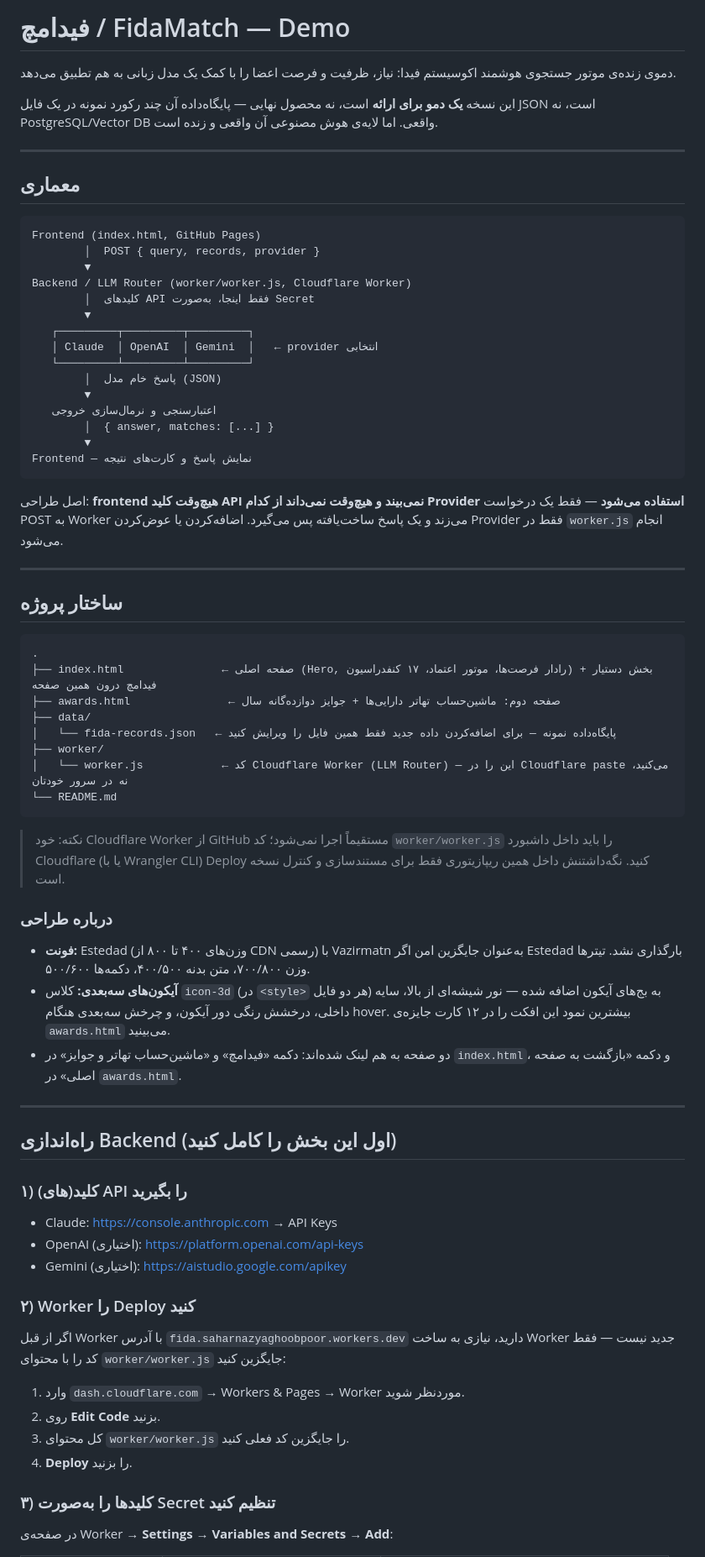
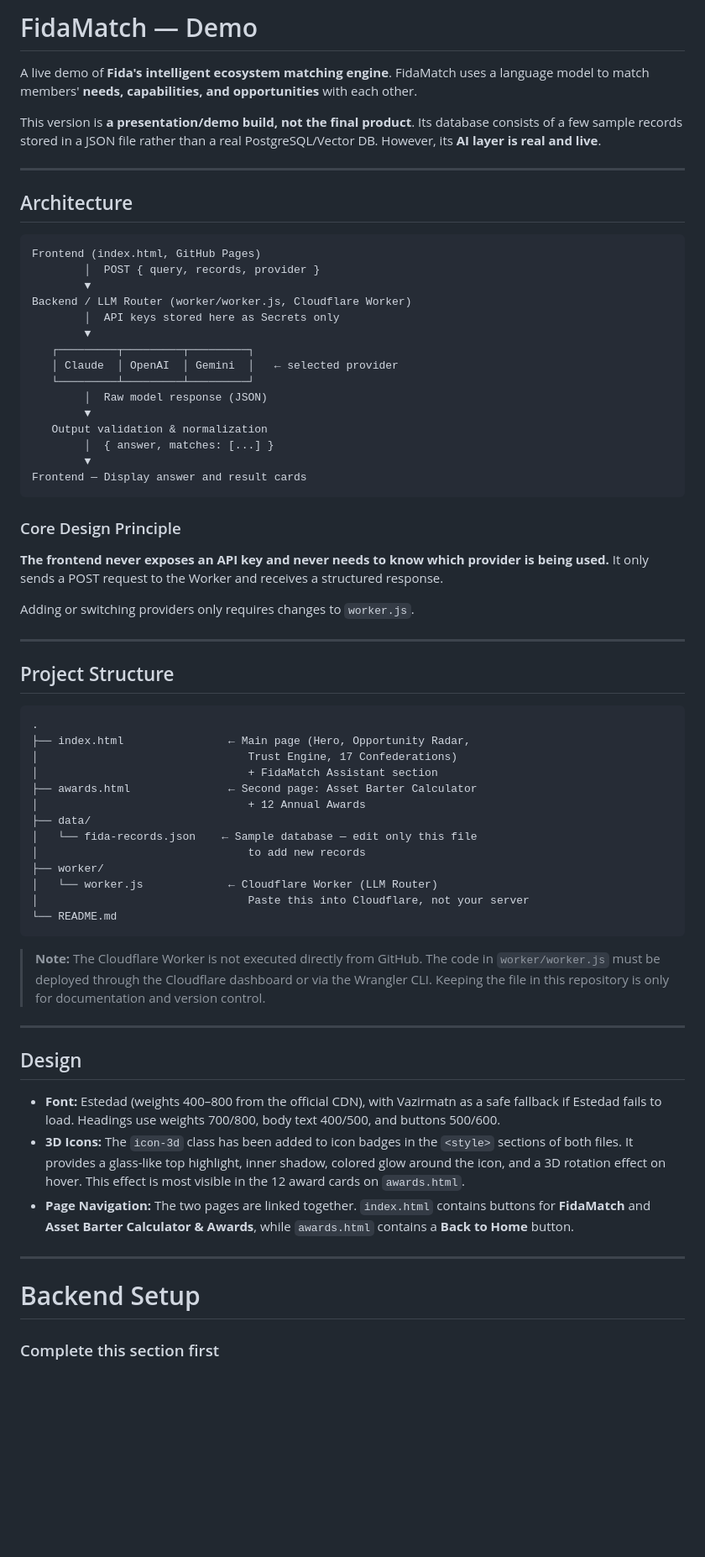
Before and after one commit to saharnazyp/-Demo_Commiunication_F, a Markdown page: README.md, the part around one of its changes. Shown at 84% size. GitHub-like rendering; blank space fills up the shorter version.

````diff
--- a/README.md
+++ b/README.md
@@ -1,73 +1,70 @@
-# فیدامچ / FidaMatch — Demo
+# FidaMatch — Demo
 
-دموی زنده‌ی موتور جستجوی هوشمند اکوسیستم فیدا: نیاز، ظرفیت و فرصت اعضا را با کمک یک مدل زبانی به هم تطبیق می‌دهد.
+A live demo of **Fida's intelligent ecosystem matching engine**. FidaMatch uses a language model to match members' **needs, capabilities, and opportunities** with each other.
 
-این نسخه **یک دمو برای ارائه** است، نه محصول نهایی — پایگاه‌داده آن چند رکورد نمونه در یک فایل JSON است، نه PostgreSQL/Vector DB واقعی. اما لایه‌ی هوش مصنوعی آن واقعی و زنده است.
+This version is **a presentation/demo build, not the final product**. Its database consists of a few sample records stored in a JSON file rather than a real PostgreSQL/Vector DB. However, its **AI layer is real and live**.
 
 ---
 
-## معماری
+## Architecture
 
-```
+```text
 Frontend (index.html, GitHub Pages)
         │  POST { query, records, provider }
         ▼
 Backend / LLM Router (worker/worker.js, Cloudflare Worker)
-        │  کلیدهای API فقط اینجا، به‌صورت Secret
+        │  API keys stored here as Secrets only
         ▼
    ┌─────────┬─────────┬─────────┐
-   │ Claude  │ OpenAI  │ Gemini  │   ← provider انتخابی
+   │ Claude  │ OpenAI  │ Gemini  │   ← selected provider
    └─────────┴─────────┴─────────┘
-        │  پاسخ خام مدل (JSON)
+        │  Raw model response (JSON)
         ▼
-   اعتبارسنجی و نرمال‌سازی خروجی
+   Output validation & normalization
         │  { answer, matches: [...] }
         ▼
-Frontend — نمایش پاسخ و کارت‌های نتیجه
+Frontend — Display answer and result cards
 ```
 
-اصل طراحی: **frontend هیچ‌وقت کلید API نمی‌بیند و هیچ‌وقت نمی‌داند از کدام Provider استفاده می‌شود** — فقط یک درخواست POST به Worker می‌زند و یک پاسخ ساخت‌یافته پس می‌گیرد. اضافه‌کردن یا عوض‌کردن Provider فقط در `worker.js` انجام می‌شود.
+### Core Design Principle
+
+**The frontend never exposes an API key and never needs to know which provider is being used.** It only sends a POST request to the Worker and receives a structured response.
+
+Adding or switching providers only requires changes to `worker.js`.
 
 ---
 
-## ساختار پروژه
+## Project Structure
 
-```
+```text
 .
-├── index.html               ← صفحه اصلی (Hero, رادار فرصت‌ها، موتور اعتماد، ۱۷ کنفدراسیون) + بخش دستیار فیدامچ درون همین صفحه
-├── awards.html               ← صفحه دوم: ماشین‌حساب تهاتر دارایی‌ها + جوایز دوازده‌گانه سال
+├── index.html                ← Main page (Hero, Opportunity Radar,
+│                                Trust Engine, 17 Confederations)
+│                                + FidaMatch Assistant section
+├── awards.html               ← Second page: Asset Barter Calculator
+│                                + 12 Annual Awards
 ├── data/
-│   └── fida-records.json   ← پایگاه‌داده نمونه — برای اضافه‌کردن داده جدید فقط همین فایل را ویرایش کنید
+│   └── fida-records.json    ← Sample database — edit only this file
+│                                to add new records
 ├── worker/
-│   └── worker.js            ← کد Cloudflare Worker (LLM Router) — این را در Cloudflare paste می‌کنید، نه در سرور خودتان
+│   └── worker.js             ← Cloudflare Worker (LLM Router)
+│                                Paste this into Cloudflare, not your server
 └── README.md
 ```
 
-> نکته: خود Cloudflare Worker از GitHub مستقیماً اجرا نمی‌شود؛ کد `worker/worker.js` را باید داخل داشبورد Cloudflare (یا با Wrangler CLI) Deploy کنید. نگه‌داشتنش داخل همین ریپازیتوری فقط برای مستندسازی و کنترل نسخه است.
-
-### درباره طراحی
-
-- **فونت:** Estedad (وزن‌های ۴۰۰ تا ۸۰۰ از CDN رسمی) با Vazirmatn به‌عنوان جایگزین امن اگر Estedad بارگذاری نشد. تیترها وزن ۷۰۰/۸۰۰، متن بدنه ۴۰۰/۵۰۰، دکمه‌ها ۵۰۰/۶۰۰.
-- **آیکون‌های سه‌بعدی:** کلاس `icon-3d` (در `<style>` هر دو فایل) به بج‌های آیکون اضافه شده — نور شیشه‌ای از بالا، سایه داخلی، درخشش رنگی دور آیکون، و چرخش سه‌بعدی هنگام hover. بیشترین نمود این افکت را در ۱۲ کارت جایزه‌ی `awards.html` می‌بینید.
-- دو صفحه به هم لینک شده‌اند: دکمه «فیدامچ» و «ماشین‌حساب تهاتر و جوایز» در `index.html`، و دکمه «بازگشت به صفحه اصلی» در `awards.html`.
+> **Note:** The Cloudflare Worker is not executed directly from GitHub. The code in `worker/worker.js` must be deployed through the Cloudflare dashboard or via the Wrangler CLI. Keeping the file in this repository is only for documentation and version control.
 
 ---
 
-## راه‌اندازی Backend (اول این بخش را کامل کنید)
+## Design
 
-### ۱) کلید(های) API را بگیرید
-- Claude: https://console.anthropic.com → API Keys
-- OpenAI (اختیاری): https://platform.openai.com/api-keys
-- Gemini (اختیاری): https://aistudio.google.com/apikey
+* **Font:** Estedad (weights 400–800 from the official CDN), with Vazirmatn as a safe fallback if Estedad fails to load. Headings use weights 700/800, body text 400/500, and buttons 500/600.
+* **3D Icons:** The `icon-3d` class has been added to icon badges in the `<style>` sections of both files. It provides a glass-like top highlight, inner shadow, colored glow around the icon, and a 3D rotation effect on hover. This effect is most visible in the 12 award cards on `awards.html`.
+* **Page Navigation:** The two pages are linked together. `index.html` contains buttons for **FidaMatch** and **Asset Barter Calculator & Awards**, while `awards.html` contains a **Back to Home** button.
 
-### ۲) Worker را Deploy کنید
-اگر از قبل Worker با آدرس `fida.saharnazyaghoobpoor.workers.dev` دارید، نیازی به ساخت Worker جدید نیست — فقط کد را با محتوای `worker/worker.js` جایگزین کنید:
+---
 
-1. وارد `dash.cloudflare.com` → Workers & Pages → Worker موردنظر شوید.
-2. روی **Edit Code** بزنید.
-3. کل محتوای `worker/worker.js` را جایگزین کد فعلی کنید.
-4. **Deploy** را بزنید.
+# Backend Setup
 
-### ۳) کلیدها را به‌صورت Secret تنظیم کنید
-در صفحه‌ی Worker → **Settings → Variables and Secrets → Add**:
+### Complete this section first
 
````
Also changed, not shown: other parts of README.md (+151 -47 lines).
